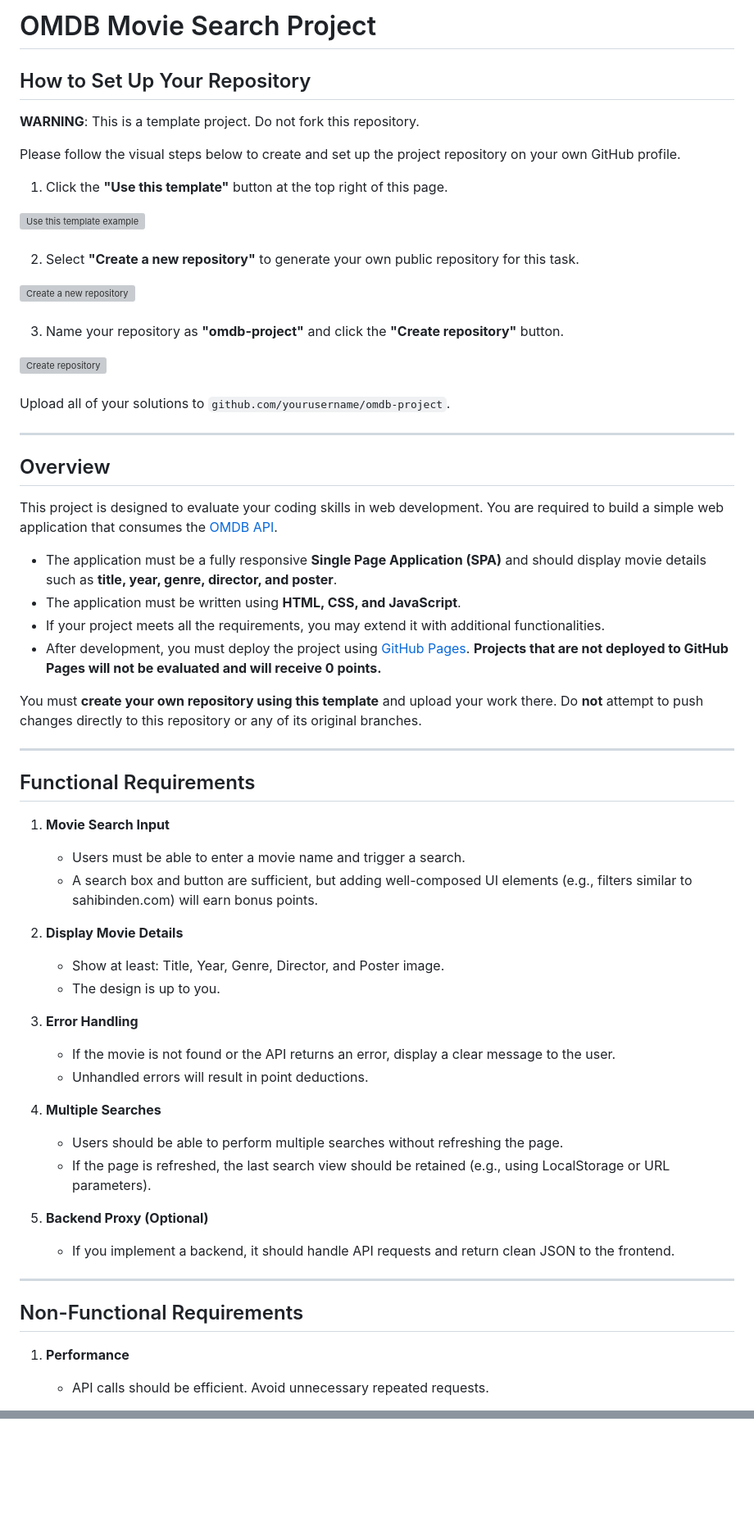
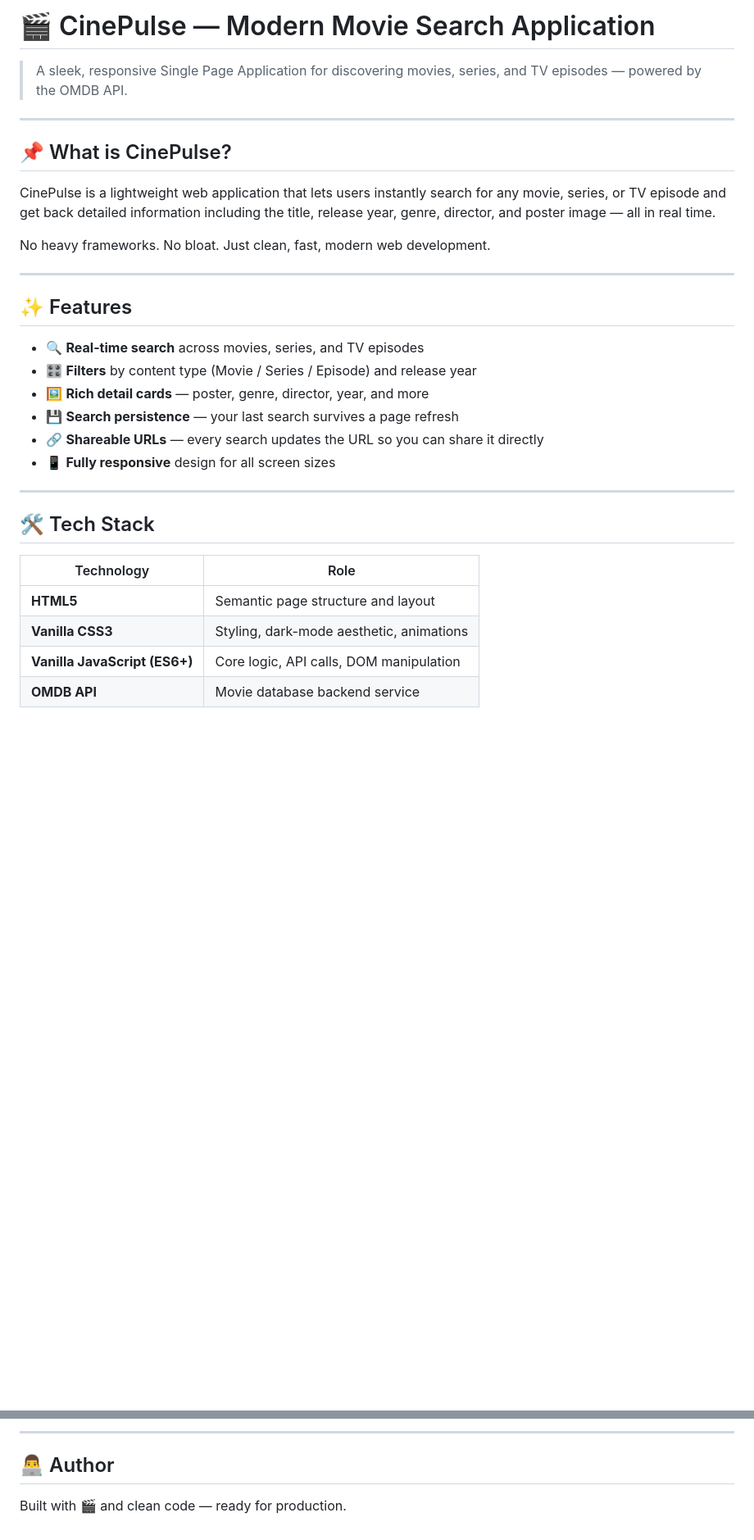
Before and after one commit to ahmethaithem/omdb-project, a Markdown page: README.md, 2 parts joined by grey strips. Shown at 82% size. Rendered like a GitHub page; blank space fills up the shorter version; grey boxes are pictures that could not be loaded.

```diff
--- a/README.md
+++ b/README.md
@@ -1,69 +1,34 @@
-# OMDB Movie Search Project
+# 🎬 CinePulse — Modern Movie Search Application
 
-## How to Set Up Your Repository
-
-**WARNING**: This is a template project. Do not fork this repository.
-
-Please follow the visual steps below to create and set up the project repository on your own GitHub profile.
-
-1. Click the **"Use this template"** button at the top right of this page.
-
-<img width="1920" height="1080" alt="Use this template example" src="https://github.com/user-attachments/assets/137c0f6c-bc6c-4584-8752-02c067051438" />
-<br><br>
-
-2. Select **"Create a new repository"** to generate your own public repository for this task.
-
-<img width="1920" height="1080" alt="Create a new repository" src="https://github.com/user-attachments/assets/87b9032e-6e10-4679-88bb-c42a98894edf" />
-<br><br>
-
-3. Name your repository as **"omdb-project"** and click the **"Create repository"** button.
-
-<img width="1920" height="1080" alt="Create repository" src="https://github.com/user-attachments/assets/dd808d69-6ade-4903-8f77-831b643dbdff" />
-<br><br>
-
-Upload all of your solutions to `github.com/yourusername/omdb-project`.
+> A sleek, responsive Single Page Application for discovering movies, series, and TV episodes — powered by the OMDB API.
 
 ---
 
-## Overview
+## 📌 What is CinePulse?
 
-This project is designed to evaluate your coding skills in web development. You are required to build a simple web application that consumes the [OMDB API](http://www.omdbapi.com/).
+CinePulse is a lightweight web application that lets users instantly search for any movie, series, or TV episode and get back detailed information including the title, release year, genre, director, and poster image — all in real time.
 
-* The application must be a fully responsive **Single Page Application (SPA)** and should display movie details such as **title, year, genre, director, and poster**.
-* The application must be written using **HTML, CSS, and JavaScript**.
-* If your project meets all the requirements, you may extend it with additional functionalities.
-* After development, you must deploy the project using [GitHub Pages](https://pages.github.com). **Projects that are not deployed to GitHub Pages will not be evaluated and will receive 0 points.**
-
-You must **create your own repository using this template** and upload your work there.
-Do **not** attempt to push changes directly to this repository or any of its original branches.
+No heavy frameworks. No bloat. Just clean, fast, modern web development.
 
 ---
 
-## Functional Requirements
+## ✨ Features
 
-1. **Movie Search Input**
-   - Users must be able to enter a movie name and trigger a search.
-   - A search box and button are sufficient, but adding well-composed UI elements (e.g., filters similar to sahibinden.com) will earn bonus points.
-
-2. **Display Movie Details**
-   - Show at least: Title, Year, Genre, Director, and Poster image.
-   - The design is up to you.
-
-3. **Error Handling**
-   - If the movie is not found or the API returns an error, display a clear message to the user.
-   - Unhandled errors will result in point deductions.
-
-4. **Multiple Searches**
-   - Users should be able to perform multiple searches without refreshing the page.
-   - If the page is refreshed, the last search view should be retained (e.g., using LocalStorage or URL parameters).
-
-5. **Backend Proxy (Optional)**
-   - If you implement a backend, it should handle API requests and return clean JSON to the frontend.
+- 🔍 **Real-time search** across movies, series, and TV episodes
+- 🎛️ **Filters** by content type (Movie / Series / Episode) and release year
+- 🖼️ **Rich detail cards** — poster, genre, director, year, and more
+- 💾 **Search persistence** — your last search survives a page refresh
+- 🔗 **Shareable URLs** — every search updates the URL so you can share it directly
+- 📱 **Fully responsive** design for all screen sizes
 
 ---
 
-## Non-Functional Requirements
+## 🛠️ Tech Stack
 
-1. **Performance**
-   - API calls should be efficient. Avoid unnecessary repeated requests.
+| Technology | Role |
+|---|---|
+| **HTML5** | Semantic page structure and layout |
+| **Vanilla CSS3** | Styling, dark-mode aesthetic, animations |
+| **Vanilla JavaScript (ES6+)** | Core logic, API calls, DOM manipulation |
+| **OMDB API** | Movie database backend service |
 
@@ -86,0 +117,5 @@ Once you have completed the project, ensure you have the following ready:
+---
+
+## 👨‍💻 Author
+
+Built with 🎬 and clean code — ready for production.
```
Also changed, not shown: other parts of README.md (+78 -13 lines).
